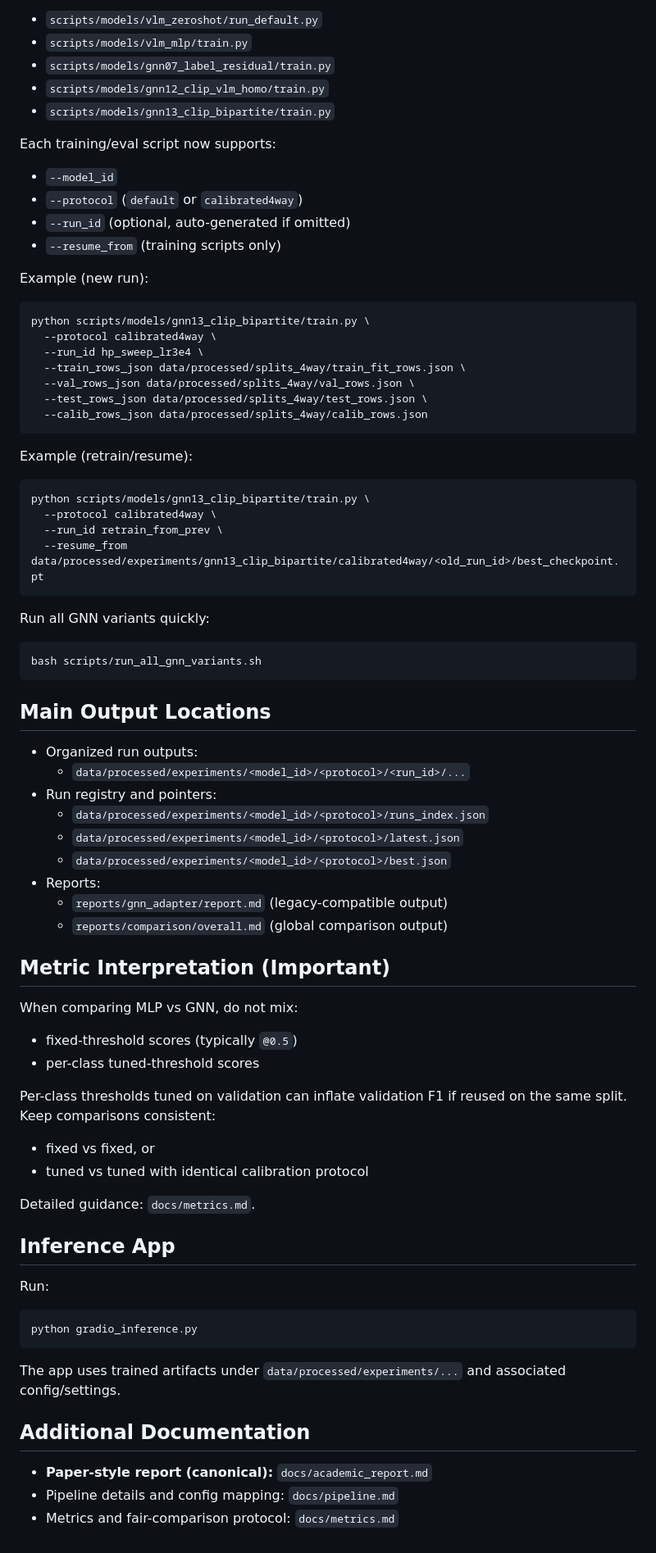
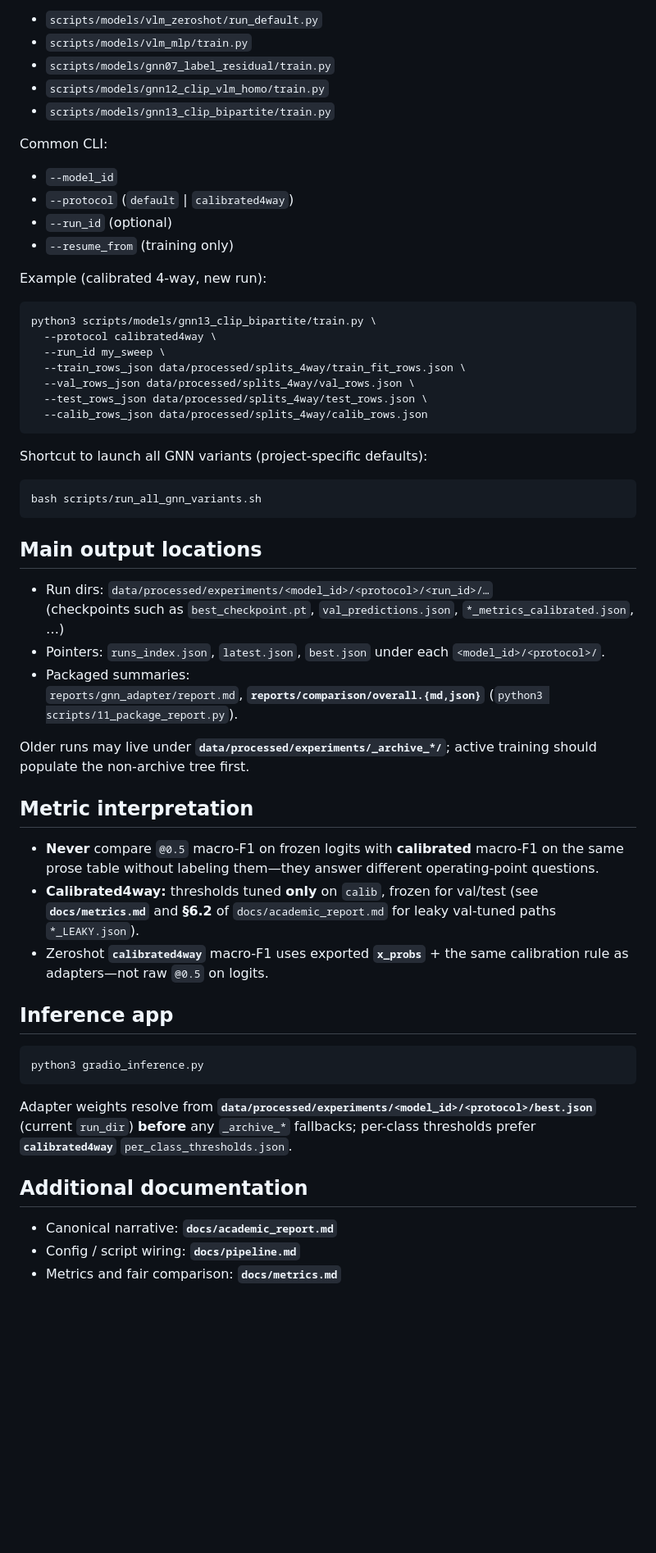
Before and after one commit to mehtashish778/gnn-adapter, a Markdown page: README.md, the part around one of its changes. Shown at 82% size. Rendered like a GitHub page; blank space fills up the shorter version.

````diff
--- a/README.md
+++ b/README.md
@@ -104,75 +124,57 @@ Model wrappers (backward-compatible with existing scripts):
 - `scripts/models/gnn12_clip_vlm_homo/train.py`
 - `scripts/models/gnn13_clip_bipartite/train.py`
 
-Each training/eval script now supports:
+Common CLI:
+
 - `--model_id`
-- `--protocol` (`default` or `calibrated4way`)
-- `--run_id` (optional, auto-generated if omitted)
-- `--resume_from` (training scripts only)
+- `--protocol` (`default` | `calibrated4way`)
+- `--run_id` (optional)
+- `--resume_from` (training only)
 
-Example (new run):
+Example (calibrated 4-way, new run):
 
 ```bash
-python scripts/models/gnn13_clip_bipartite/train.py \
+python3 scripts/models/gnn13_clip_bipartite/train.py \
   --protocol calibrated4way \
-  --run_id hp_sweep_lr3e4 \
+  --run_id my_sweep \
   --train_rows_json data/processed/splits_4way/train_fit_rows.json \
   --val_rows_json data/processed/splits_4way/val_rows.json \
   --test_rows_json data/processed/splits_4way/test_rows.json \
   --calib_rows_json data/processed/splits_4way/calib_rows.json
 ```
 
-Example (retrain/resume):
-
-```bash
-python scripts/models/gnn13_clip_bipartite/train.py \
-  --protocol calibrated4way \
-  --run_id retrain_from_prev \
-  --resume_from data/processed/experiments/gnn13_clip_bipartite/calibrated4way/<old_run_id>/best_checkpoint.pt
-```
-
-Run all GNN variants quickly:
+Shortcut to launch all GNN variants (project-specific defaults):
 
 ```bash
 bash scripts/run_all_gnn_variants.sh
 ```
 
-## Main Output Locations
+## Main output locations
 
-- Organized run outputs:
-  - `data/processed/experiments/<model_id>/<protocol>/<run_id>/...`
-- Run registry and pointers:
-  - `data/processed/experiments/<model_id>/<protocol>/runs_index.json`
-  - `data/processed/experiments/<model_id>/<protocol>/latest.json`
-  - `data/processed/experiments/<model_id>/<protocol>/best.json`
-- Reports:
-  - `reports/gnn_adapter/report.md` (legacy-compatible output)
-  - `reports/comparison/overall.md` (global comparison output)
+- Run dirs: `data/processed/experiments/<model_id>/<protocol>/<run_id>/…`
+  (checkpoints such as `best_checkpoint.pt`, `val_predictions.json`, `*_metrics_calibrated.json`, …)
+- Pointers: `runs_index.json`, `latest.json`, `best.json` under each `<model_id>/<protocol>/`.
+- Packaged summaries:
+  `reports/gnn_adapter/report.md`, **`reports/comparison/overall.{md,json}`** (`python3 scripts/11_package_report.py`).
 
-## Metric Interpretation (Important)
+Older runs may live under **`data/processed/experiments/_archive_*/`**; active training should populate the non-archive tree first.
 
-When comparing MLP vs GNN, do not mix:
-- fixed-threshold scores (typically `@0.5`)
-- per-class tuned-threshold scores
+## Metric interpretation
 
-Per-class thresholds tuned on validation can inflate validation F1 if reused on the same split. Keep comparisons consistent:
-- fixed vs fixed, or
-- tuned vs tuned with identical calibration protocol
+- **Never** compare `@0.5` macro-F1 on frozen logits with **calibrated** macro-F1 on the same prose table without labeling them—they answer different operating-point questions.
+- **Calibrated4way:** thresholds tuned **only** on `calib`, frozen for val/test (see **`docs/metrics.md`** and **§6.2** of `docs/academic_report.md` for leaky val-tuned paths `*_LEAKY.json`).
+- Zeroshot **`calibrated4way`** macro-F1 uses exported **`x_probs`** + the same calibration rule as adapters—not raw `@0.5` on logits.
 
-Detailed guidance: `docs/metrics.md`.
-
-## Inference App
-
-Run:
+## Inference app
 
 ```bash
-python gradio_inference.py
+python3 gradio_inference.py
 ```
 
-The app uses trained artifacts under `data/processed/experiments/...` and associated config/settings.
+Adapter weights resolve from **`data/processed/experiments/<model_id>/<protocol>/best.json`** (current `run_dir`) **before** any `_archive_*` fallbacks; per-class thresholds prefer **`calibrated4way`** `per_class_thresholds.json`.
 
-## Additional Documentation
+## Additional documentation
 
-- **Paper-style report (canonical):** `docs/academic_report.md`
-- Pipeline details and config mapping: `docs/pipeline.md`
-- Metrics and fair-comparison protocol: `docs/metrics.md`
+- Canonical narrative: **`docs/academic_report.md`**
+- Config / script wiring: **`docs/pipeline.md`**
+- Metrics and fair comparison: **`docs/metrics.md`**
````
Also changed, not shown: other parts of README.md (+79 -59 lines).
